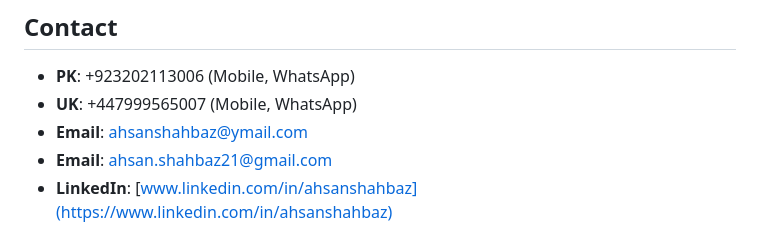
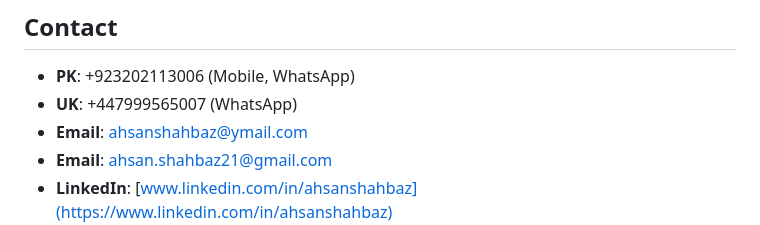
Before and after one commit to ahsan-shahbaz/ahsan-shahbaz-fullstack-development-portfolio, a Markdown page: README.md, the part around the change. GitHub-like rendering.

Commit message:
Update README.md
Removing UK mobile network option only.

```diff
--- a/README.md
+++ b/README.md
@@ -47,7 +47,7 @@ A React-based e-shop application that demonstrates Routers, State management, Co
 ## Contact
 
 - **PK**: +923202113006 (Mobile, WhatsApp)
-- **UK**: +447999565007 (Mobile, WhatsApp)
+- **UK**: +447999565007 (WhatsApp)
 - **Email**: [ahsanshahbaz@ymail.com](mailto:ahsanshahbaz@ymail.com)
 - **Email**: [ahsan.shahbaz21@gmail.com](mailto:ahsan.shahbaz21@gmail.com)
 - **LinkedIn**: [www.linkedin.com/in/ahsanshahbaz](https://www.linkedin.com/in/ahsanshahbaz)
```
